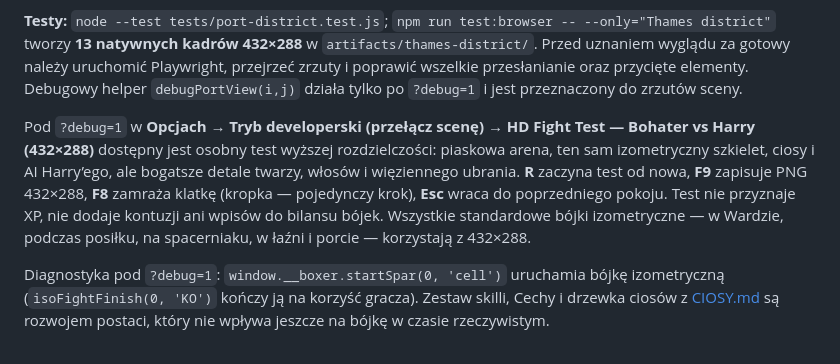
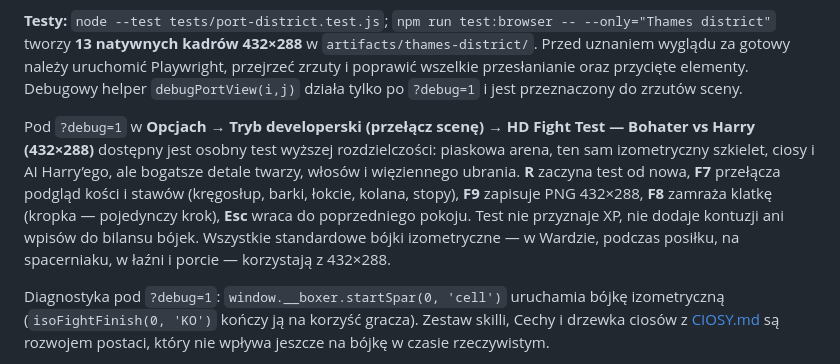
Before and after one commit to RdestPolny/roadwork, a Markdown page: README.md, the part around the change. Rendered like a GitHub page.

Commit message:
docs(debug): explain F7 combat skeleton overlay

```diff
--- a/README.md
+++ b/README.md
@@ -54,7 +54,7 @@ Nowe punkty orientacyjne: pub **The Rope & Anchor** (cegła, szyld, ciepłe okna
 
 **Testy:** `node --test tests/port-district.test.js`; `npm run test:browser -- --only="Thames district"` tworzy **13 natywnych kadrów 432×288** w `artifacts/thames-district/`. Przed uznaniem wyglądu za gotowy należy uruchomić Playwright, przejrzeć zrzuty i poprawić wszelkie przesłanianie oraz przycięte elementy. Debugowy helper `debugPortView(i,j)` działa tylko po `?debug=1` i jest przeznaczony do zrzutów sceny.
 
-Pod `?debug=1` w **Opcjach → Tryb developerski (przełącz scenę) → HD Fight Test — Bohater vs Harry (432×288)** dostępny jest osobny test wyższej rozdzielczości: piaskowa arena, ten sam izometryczny szkielet, ciosy i AI Harry’ego, ale bogatsze detale twarzy, włosów i więziennego ubrania. **R** zaczyna test od nowa, **F9** zapisuje PNG 432×288, **F8** zamraża klatkę (kropka — pojedynczy krok), **Esc** wraca do poprzedniego pokoju. Test nie przyznaje XP, nie dodaje kontuzji ani wpisów do bilansu bójek. Wszystkie standardowe bójki izometryczne — w Wardzie, podczas posiłku, na spacerniaku, w łaźni i porcie — korzystają z 432×288.
+Pod `?debug=1` w **Opcjach → Tryb developerski (przełącz scenę) → HD Fight Test — Bohater vs Harry (432×288)** dostępny jest osobny test wyższej rozdzielczości: piaskowa arena, ten sam izometryczny szkielet, ciosy i AI Harry’ego, ale bogatsze detale twarzy, włosów i więziennego ubrania. **R** zaczyna test od nowa, **F7** przełącza podgląd kości i stawów (kręgosłup, barki, łokcie, kolana, stopy), **F9** zapisuje PNG 432×288, **F8** zamraża klatkę (kropka — pojedynczy krok), **Esc** wraca do poprzedniego pokoju. Test nie przyznaje XP, nie dodaje kontuzji ani wpisów do bilansu bójek. Wszystkie standardowe bójki izometryczne — w Wardzie, podczas posiłku, na spacerniaku, w łaźni i porcie — korzystają z 432×288.
 
 Diagnostyka pod `?debug=1`: `window.__boxer.startSpar(0, 'cell')` uruchamia bójkę izometryczną (`isoFightFinish(0, 'KO')` kończy ją na korzyść gracza). Zestaw skilli, Cechy i drzewka ciosów z [CIOSY.md](CIOSY.md) są rozwojem postaci, który nie wpływa jeszcze na bójkę w czasie rzeczywistym.
 
```
